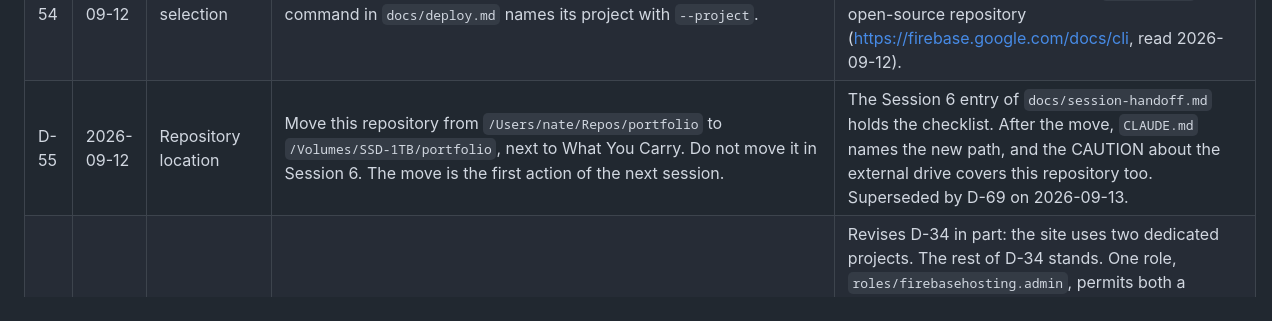
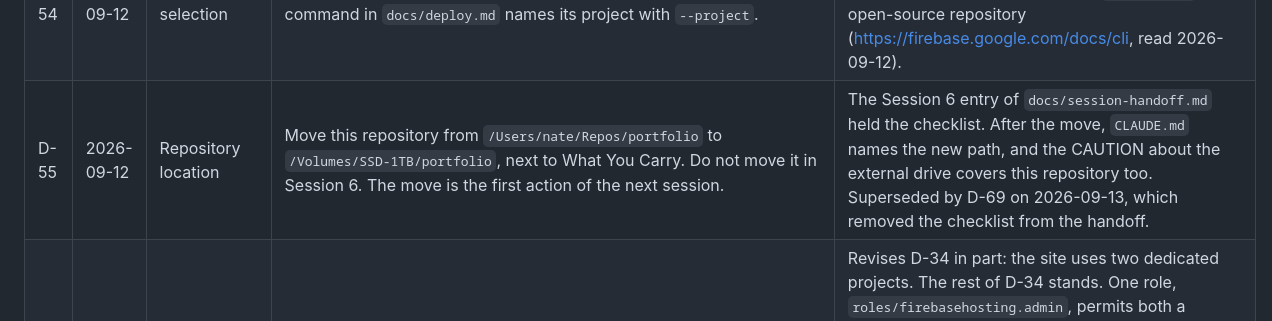
Before and after one commit to nkramber/portfolio, a Markdown page: docs/decisions.md, the part around the change. Drawn GitHub-style.

Commit message:
Say in D-55 that D-69 removed the move checklist

```diff
--- a/docs/decisions.md
+++ b/docs/decisions.md
@@ -78,7 +78,7 @@ How to read this file:
 | D-52 | 2026-09-12 | Google account | The account that owns decktome-prod also owns `natekramber-prod`. PR-5 creates a gcloud configuration named `natekramber` for that account and project. | PR-5. The configuration keeps a command off decktome-prod and off every other project (decktome handoff, 2026-09-10). The account address stays out of the repository (hard rule 10). Closes OQ-7. |
 | D-53 | 2026-09-12 | Firebase CLI install | A separate npm project in `deploy/`, with its own `package.json` and lockfile, holds `firebase-tools` alone. Only the deploy jobs install it. | PR-5. firebase-tools 15.30.0 brings 674 packages, 257 MB, and 9 moderate npm audit advisories, and it ships no shrinkwrap (npm registry and npm audit, read 2026-09-12). The root audit stays at 0 (compare D-50), and Dependabot gets an npm entry for `/deploy`. The owner chose it over a pinned `npx` command (the decktome pattern) and a root devDependency. |
 | D-54 | 2026-09-12 | Project selection | The repository has no `.firebaserc`. Each workflow step and each command in `docs/deploy.md` names its project with `--project`. | PR-5. A command with no project fails and does not pick one, the same guard as D-52. The Firebase CLI docs advise against a committed `.firebaserc` in an open-source repository (https://firebase.google.com/docs/cli, read 2026-09-12). |
-| D-55 | 2026-09-12 | Repository location | Move this repository from `/Users/nate/Repos/portfolio` to `/Volumes/SSD-1TB/portfolio`, next to What You Carry. Do not move it in Session 6. The move is the first action of the next session. | The Session 6 entry of `docs/session-handoff.md` holds the checklist. After the move, `CLAUDE.md` names the new path, and the CAUTION about the external drive covers this repository too. Superseded by D-69 on 2026-09-13. |
+| D-55 | 2026-09-12 | Repository location | Move this repository from `/Users/nate/Repos/portfolio` to `/Volumes/SSD-1TB/portfolio`, next to What You Carry. Do not move it in Session 6. The move is the first action of the next session. | The Session 6 entry of `docs/session-handoff.md` held the checklist. After the move, `CLAUDE.md` names the new path, and the CAUTION about the external drive covers this repository too. Superseded by D-69 on 2026-09-13, which removed the checklist from the handoff. |
 | D-56 | 2026-09-12 | Preview project | A second Spark project, `natekramber-preview`, holds the preview channels. Its deploy service account has no role in `natekramber-prod`. | Revises D-34 in part: the site uses two dedicated projects. The rest of D-34 stands. One role, `roles/firebasehosting.admin`, permits both a preview deploy and a live release through `firebasehosting.sites.update`, and Hosting has no IAM policy on one site (Google Cloud IAM docs and firebase-tools 15.30.0 source, read 2026-09-12). So IAM itself enforces G-10. If the id is taken, the owner picks another. |
 | D-57 | 2026-09-12 | Content Security Policy | Set `build.inlineStylesheets` to `'never'`. `firebase.json` sends one strict CSP header: `default-src 'none'; connect-src 'self'; img-src 'self' data:; style-src 'self'; base-uri 'none'; form-action 'none'; frame-ancestors 'none'`. | PR-5. A header CSP with `style-src 'self'` blocked the inline style of the placeholder, and Lighthouse Best Practices fell to 0.92 (local probe, Lighthouse 13.4.1, 2026-09-12). The external CSS cost about 150 ms of simulated FCP, and Performance stayed 1. `connect-src 'self'` keeps the robots.txt and llms.txt fetches of Lighthouse. `data:` serves the placeholder favicon until PR-8. `default-src 'none'` also blocks every script, a second guard for G-5. The owner chose it over the Astro CSP meta tag and `'unsafe-inline'`. Revised in part by D-65 on 2026-09-12: PR-15 sets `build.inlineStylesheets`, and PR-5 keeps the CSP header. The rest stands. |
 | D-58 | 2026-09-12 | HSTS | `firebase.json` sends `Strict-Transport-Security: max-age=31536000; includeSubDomains`. No preload before M-3. | PR-5. On 2026-09-12 the GoDaddy parking host sends `max-age=63072000; includeSubDomains; preload`. With no configured value, Firebase sends `max-age=31556926` and no `includeSubDomains` on a custom domain (https://firebase.google.com/docs/hosting/full-config and decktome.com, read 2026-09-12). A preload removal takes months (https://hstspreload.org/removal/, read 2026-09-12). |
```
